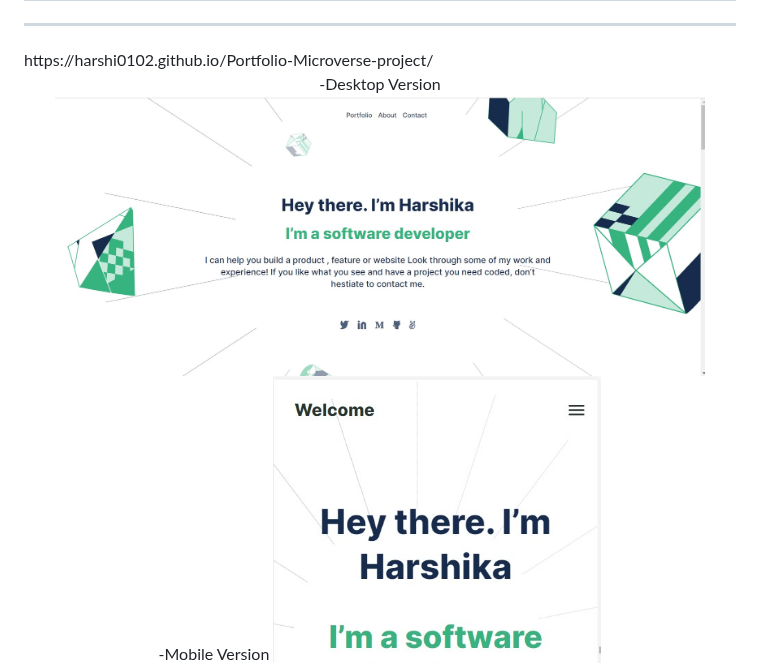
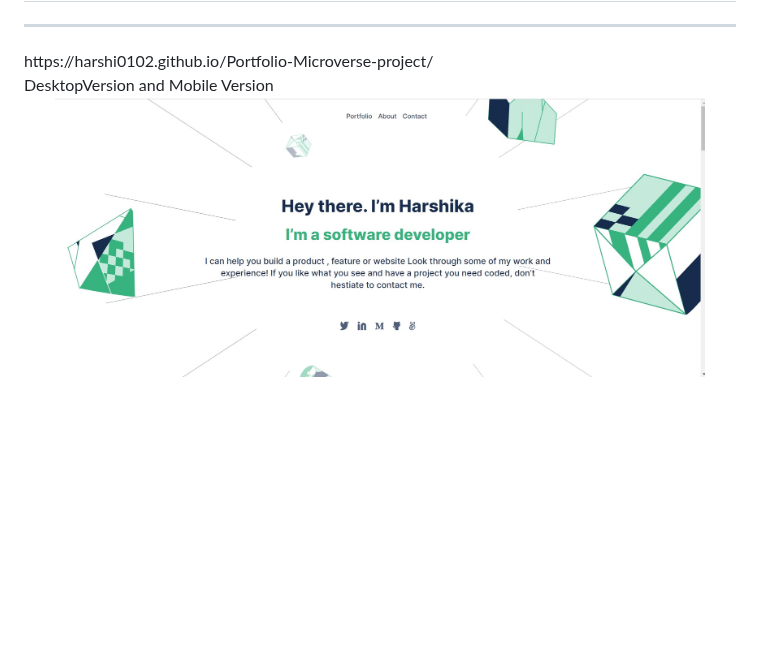
Before and after one commit to harshi0102/Portfolio-Microverse-project, a Markdown page: README.md, the part around the change. Drawn GitHub-style; blank space fills up the shorter version.

```diff
--- a/README.md
+++ b/README.md
@@ -11,13 +11,11 @@
 https://harshi0102.github.io/Portfolio-Microverse-project/
 
 </div>
+DesktopVersion and Mobile Version
 <div align="center">
--Desktop Version
 <img src="Screenshot_2.jpg" alt="Desktopversion" width="650" height="auto">
 <br />
-
-
--Mobile Version
+<br><br>
 <img src="mobile.jpg" alt="mobile-version" width="400" height="auto">
 </div>
 <br />
```
